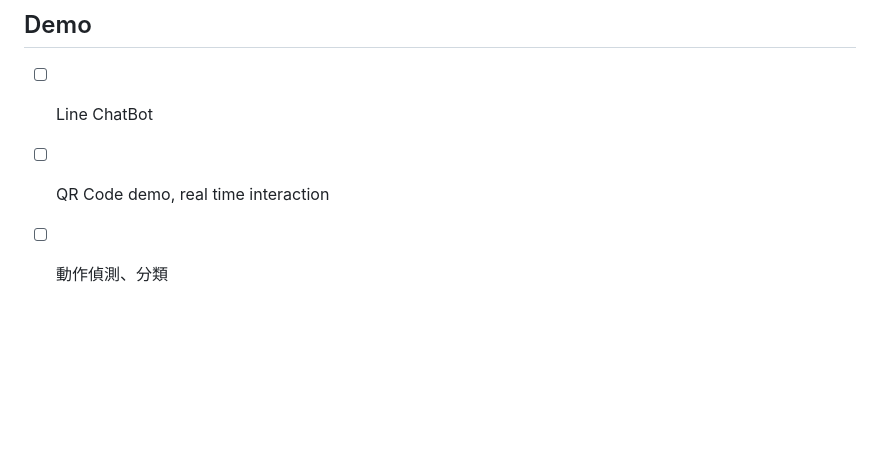
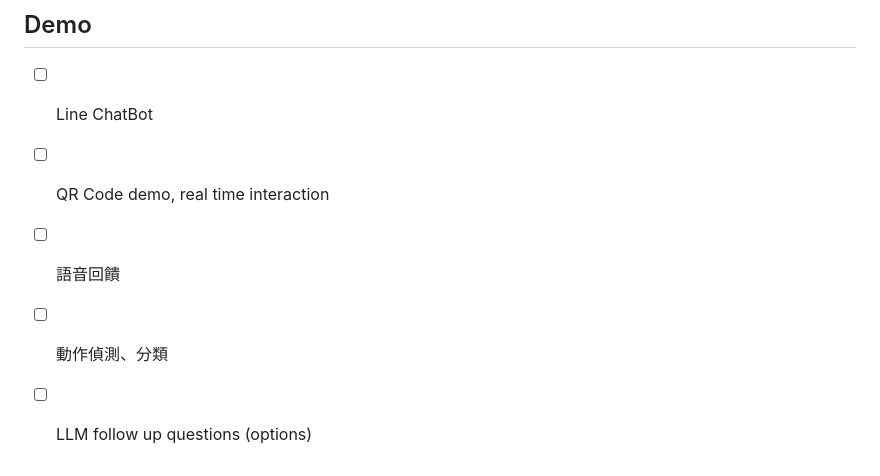
Before and after one commit to lucas6028/x-coach, a Markdown page: TODO.md, the part around the change. Drawn GitHub-style; blank space fills up the shorter version.

Commit message:
chore: update TODO

```diff
--- a/TODO.md
+++ b/TODO.md
@@ -269,5 +269,7 @@
 ## Demo
 - [ ] Line ChatBot
 - [ ] QR Code demo, real time interaction
+- [ ] 語音回饋
 
 - [ ] 動作偵測、分類
+- [ ] LLM follow up questions (options)
```
